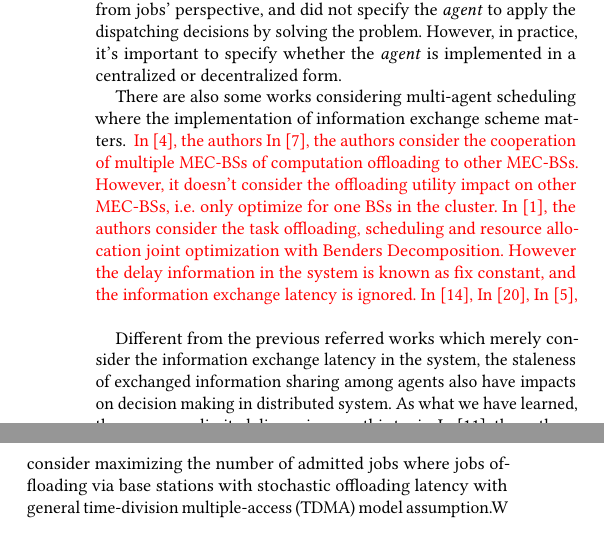
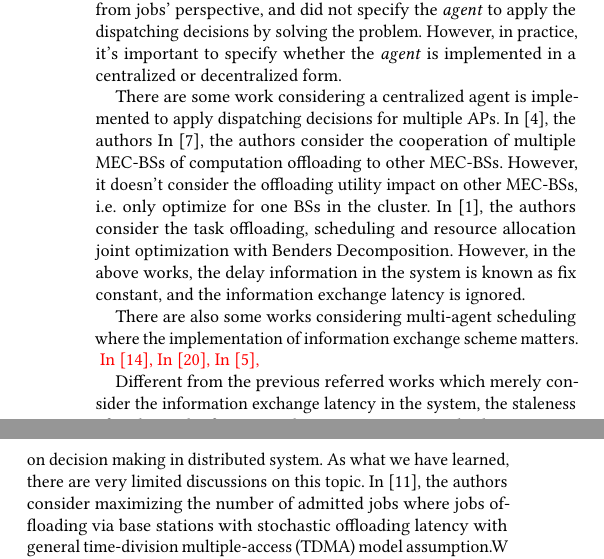
Before and after one commit to iamhyc/my-latex-collection, a LaTeX paper (main.tex, which reads src/01-intro.tex): two parts of the columns of page 2 of 10, joined at a grey line, cut so that both start at the same text, the shorter picture padded with empty space. Compiled offline with pdfLaTeX.

Commit message:
temp 1701

```diff
--- a/src/01-intro.tex
+++ b/src/01-intro.tex
@@ -63,19 +63,21 @@ However, in practice, it's important to specify whether the \emph{agent} is impl
 % Here, we only stress the problem happended between APs and edge servers which is connected via wired network.
 % When the disaptching decisions of multiple users/APs are considered, the information exchange scheme should be designed.
 
-%NOTE: centralized multi-agent related works
+%NOTE: centralized and decentralized multi-agent related works
+There are some work considering a centralized agent is implemented to apply dispatching decisions for multiple APs.
+In \cite{IOTJ19-CaoJ}, the authors
+In \cite{Fan2017}, the authors consider the cooperation of multiple MEC-BSs of computation offloading to other MEC-BSs. However, it doesn't consider the offloading utility impact on other MEC-BSs, i.e. only optimize for one BSs in the cluster.
+In \cite{JSAC19-AlameddineHA}, the authors consider the task offloading, scheduling and resource allocation joint optimization with Benders Decomposition.
+However, in the above works, the delay information in the system is known as fix constant, and the information exchange latency is ignored.
+
 There are also some works considering multi-agent scheduling where the implementation of information exchange scheme matters.
 \fixit{
-    In \cite{IOTJ19-CaoJ}, the authors
-    In \cite{Fan2017}, the authors consider the cooperation of multiple MEC-BSs of computation offloading to other MEC-BSs. However, it doesn't consider the offloading utility impact on other MEC-BSs, i.e. only optimize for one BSs in the cluster.
-    In \cite{JSAC19-AlameddineHA}, the authors consider the task offloading, scheduling and resource allocation joint optimization with Benders Decomposition.
-    However the delay information in the system is known as fix constant, and the information exchange latency is ignored.
     In \cite{MASS18-MengZ},
     In \cite{TVT19-WangY},
     In \cite{CloudCom18-Cicconetti},
 }
 
-%NOTE: decentralized multi-agent related works
+%NOTE: stale-information based multi-agent related works
 Different from the previous referred works which merely consider the information exchange latency in the system, the staleness of exchanged information sharing among agents also have impacts on decision making in distributed system.
 As what we have learned, there are very limited discussions on this topic.
 % The earliest works entangling with out-of-dated information we could find is \cite{ref-01} (cited 167 times). In this work, the single agent is assumed not able to observe the global state, and thus they need communication to establish cooperation by sharing limited information. The agent considers communication as extra action to synchronize the states and thus incurs extra cost (However, the communication is without delay, thus converted into POMDP problem; criticize with impractical);
```
